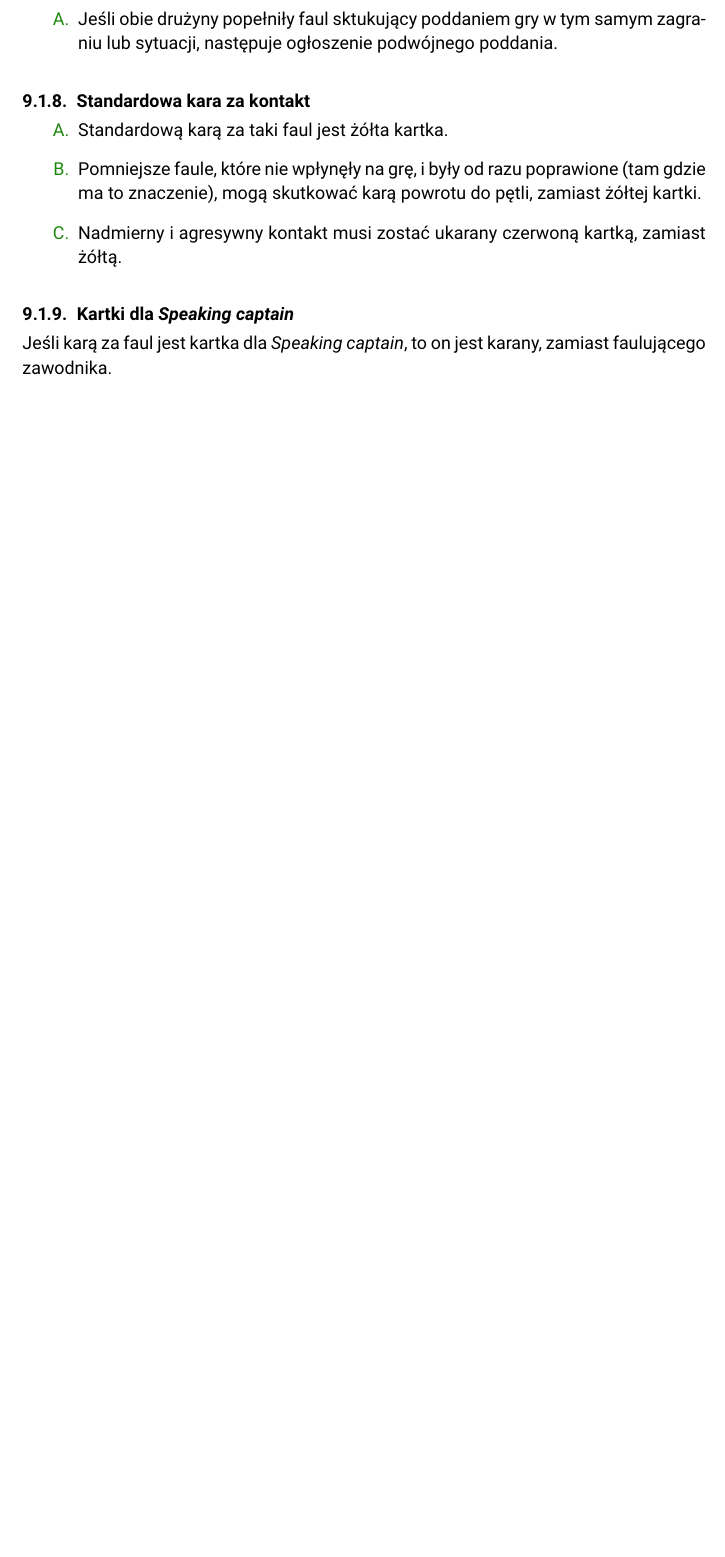
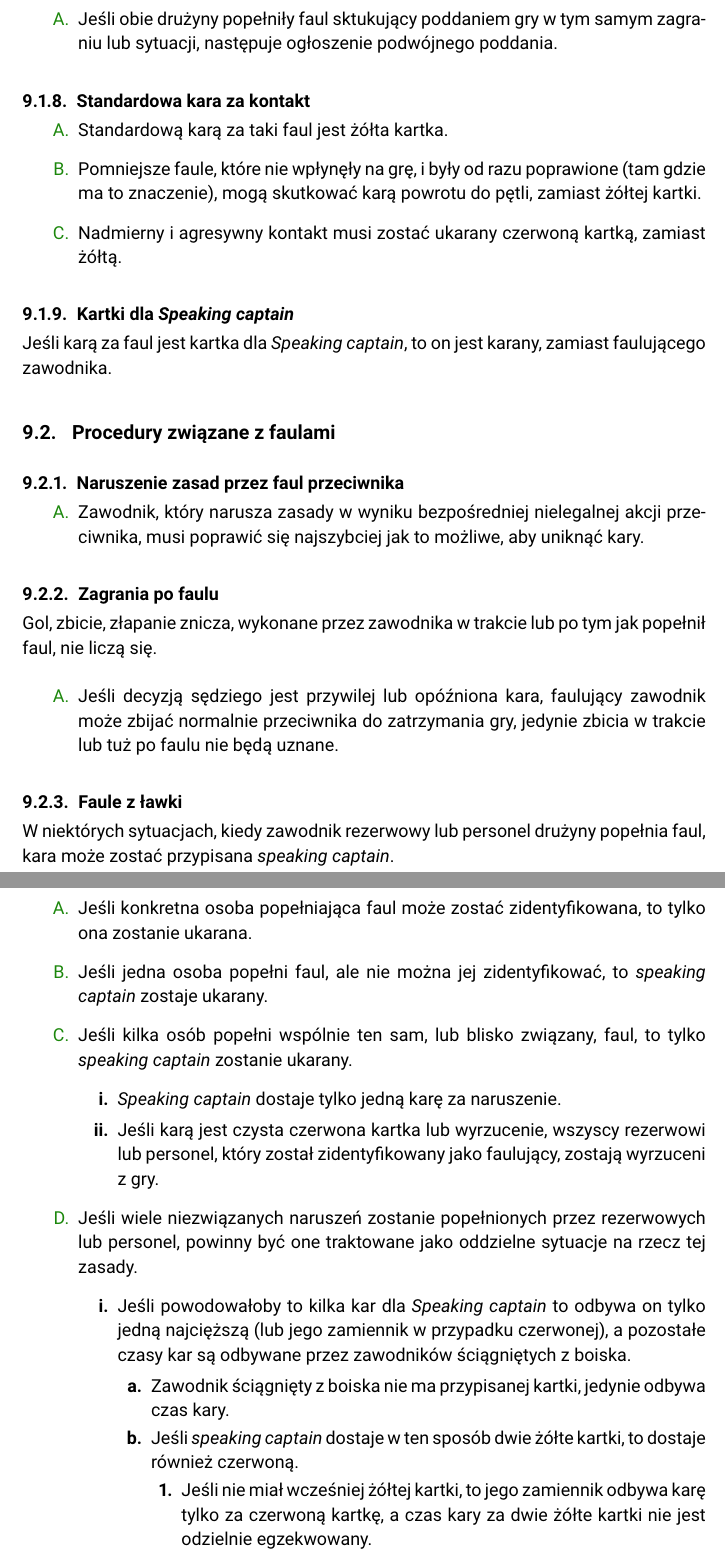
Before and after one commit to manio143/RulebookPL, a LaTeX document (Rulebook.tex): part of page 85 of 94 before the commit and two parts of pages 85 and 86 of 95 after it, the two joined at a grey line, cut so that both start at the same text, the shorter picture padded with empty space. Compiled offline with pdfLaTeX.

Commit message:
Dodaj rozdział 9.2.

```diff
--- a/Rulebook.tex
+++ b/Rulebook.tex
@@ -2800,3 +2800,36 @@ Jeśli faul skutkuje poddaniem gry, faulująca drużyna poddaje grę (patrz 3.6.
 
 \subsubsection{Kartki dla \emph{Speaking captain}}
 Jeśli karą za faul jest kartka dla \emph{Speaking captain}, to on jest karany, zamiast faulującego zawodnika.
+
+\subsection{Procedury związane z faulami}
+
+\subsubsection{Naruszenie zasad przez faul przeciwnika}
+\begin{enumerate}
+  \item Zawodnik, który narusza zasady w wyniku bezpośredniej nielegalnej akcji przeciwnika, musi poprawić się najszybciej jak to możliwe, aby uniknąć kary.
+\end{enumerate}
+
+\subsubsection{Zagrania po faulu}
+Gol, zbicie, złapanie znicza, wykonane przez zawodnika w trakcie lub po tym jak popełnił faul, nie liczą się.
+\begin{enumerate}
+  \item Jeśli decyzją sędziego jest przywilej lub opóźniona kara, faulujący zawodnik może zbijać normalnie przeciwnika do zatrzymania gry, jedynie zbicia w trakcie lub tuż po faulu nie będą uznane.
+\end{enumerate}
+
+\subsubsection{Faule z ławki}
+W niektórych sytuacjach, kiedy zawodnik rezerwowy lub personel drużyny popełnia faul, kara może zostać przypisana \emph{speaking captain}.
+\begin{enumerate}
+  \item Jeśli konkretna osoba popełniająca faul może zostać zidentyfikowana, to tylko ona zostanie ukarana.
+  \item Jeśli jedna osoba popełni faul, ale nie można jej zidentyfikować, to \emph{speaking captain} zostaje ukarany.
+  \item Jeśli kilka osób popełni wspólnie ten sam, lub blisko związany, faul, to tylko \emph{speaking captain} zostanie ukarany.
+  \begin{enumerate}
+    \item \emph{Speaking captain} dostaje tylko jedną karę za naruszenie.
+    \item Jeśli karą jest czysta czerwona kartka lub wyrzucenie, wszyscy rezerwowi lub personel, który został zidentyfikowany jako faulujący, zostają wyrzuceni z gry.
+  \end{enumerate}
+  \item Jeśli wiele niezwiązanych naruszeń zostanie popełnionych przez rezerwowych lub personel, powinny być one traktowane jako oddzielne sytuacje na rzecz tej zasady.
+  \begin{enumerate}
+    \item Jeśli powodowałoby to kilka kar dla \emph{Speaking captain} to odbywa on tylko jedną najcięższą (lub jego zamiennik w przypadku czerwonej), a pozostałe czasy kar są odbywane przez zawodników ściągniętych z boiska.
+    \begin{enumerate}
+      \item Zawodnik ściągnięty z boiska nie ma przypisanej kartki, jedynie odbywa czas kary.
+      \item Jeśli \emph{speaking captain} dostaje w ten sposób dwie żółte kartki, to dostaje również czerwoną.
+      \begin{enumerate}
+        \item Jeśli nie miał wcześniej żółtej kartki, to jego zamiennik odbywa karę tylko za czerwoną kartkę, a czas kary za dwie żółte kartki nie jest odzielnie egzekwowany.
+      \end{enumerate}
```
Also changed, not shown: Rulebook.tex (3 more changed lines).
